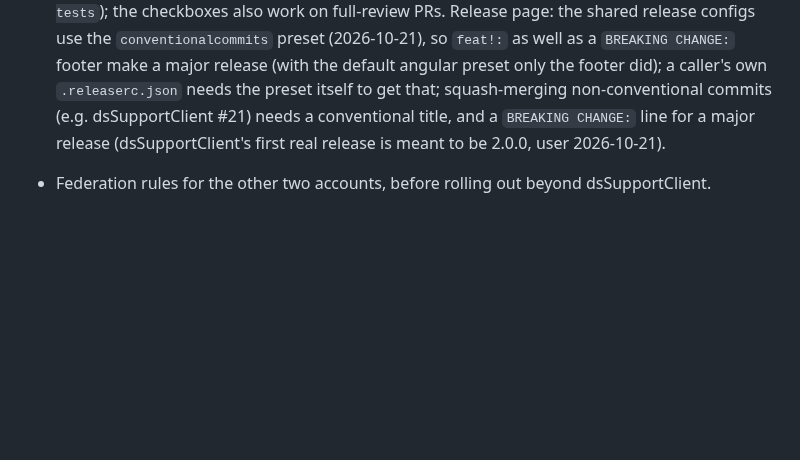
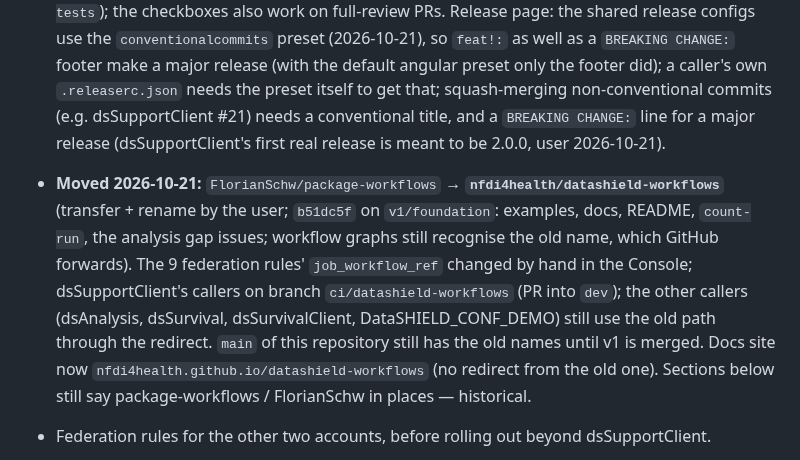
Before and after one commit to FlorianSchw/package-workflows, a Markdown page: CLAUDE.md, the part around the change. Drawn GitHub-style; blank space fills up the shorter version.

Commit message:
docs: note the move to nfdi4health/datashield-workflows
Co-Authored-By: Claude Opus 5.5 <noreply@anthropic.com>

```diff
--- a/CLAUDE.md
+++ b/CLAUDE.md
@@ -442,6 +442,19 @@ and `CONTRIBUTING.md`); no PRs until a branch model and rules exist.
   (e.g. dsSupportClient #21) needs a conventional title, and a
   `BREAKING CHANGE:` line for a major release (dsSupportClient's first
   real release is meant to be 2.0.0, user 2026-10-21).
+- **Moved 2026-10-21:** `FlorianSchw/package-workflows` →
+  **`nfdi4health/datashield-workflows`** (transfer + rename by the user;
+  `b51dc5f` on `v1/foundation`: examples, docs, README, `count-run`, the
+  analysis gap issues; workflow graphs still recognise the old name, which
+  GitHub forwards). The 9 federation rules' `job_workflow_ref` changed by
+  hand in the Console; dsSupportClient's callers on branch
+  `ci/datashield-workflows` (PR into `dev`); the other callers
+  (dsAnalysis, dsSurvival, dsSurvivalClient, DataSHIELD_CONF_DEMO) still
+  use the old path through the redirect. `main` of this repository still
+  has the old names until v1 is merged. Docs site now
+  `nfdi4health.github.io/datashield-workflows` (no redirect from the old
+  one). Sections below still say package-workflows / FlorianSchw in
+  places — historical.
 - Federation rules for the other two accounts, before rolling out beyond
   dsSupportClient.
 - **Federation rules are managed by hand in the Console** (2026-10-21):
```
